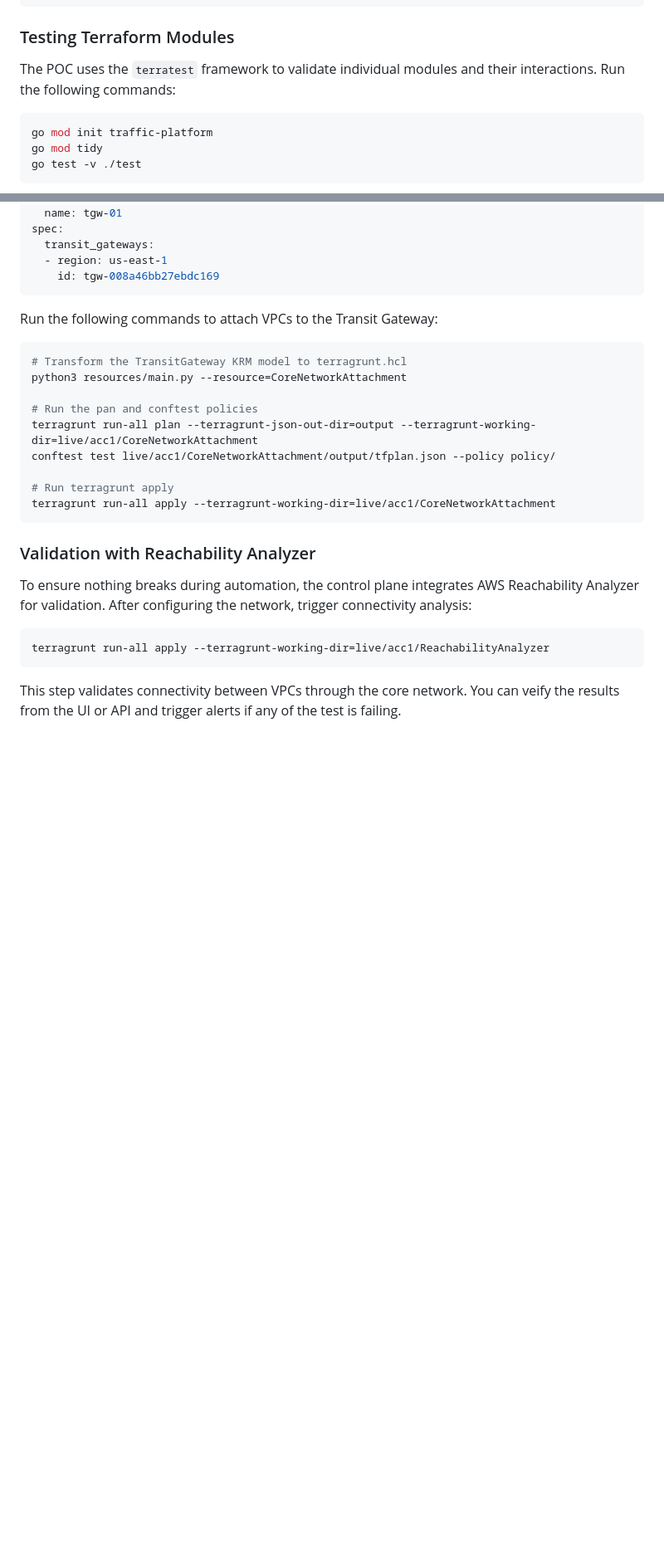
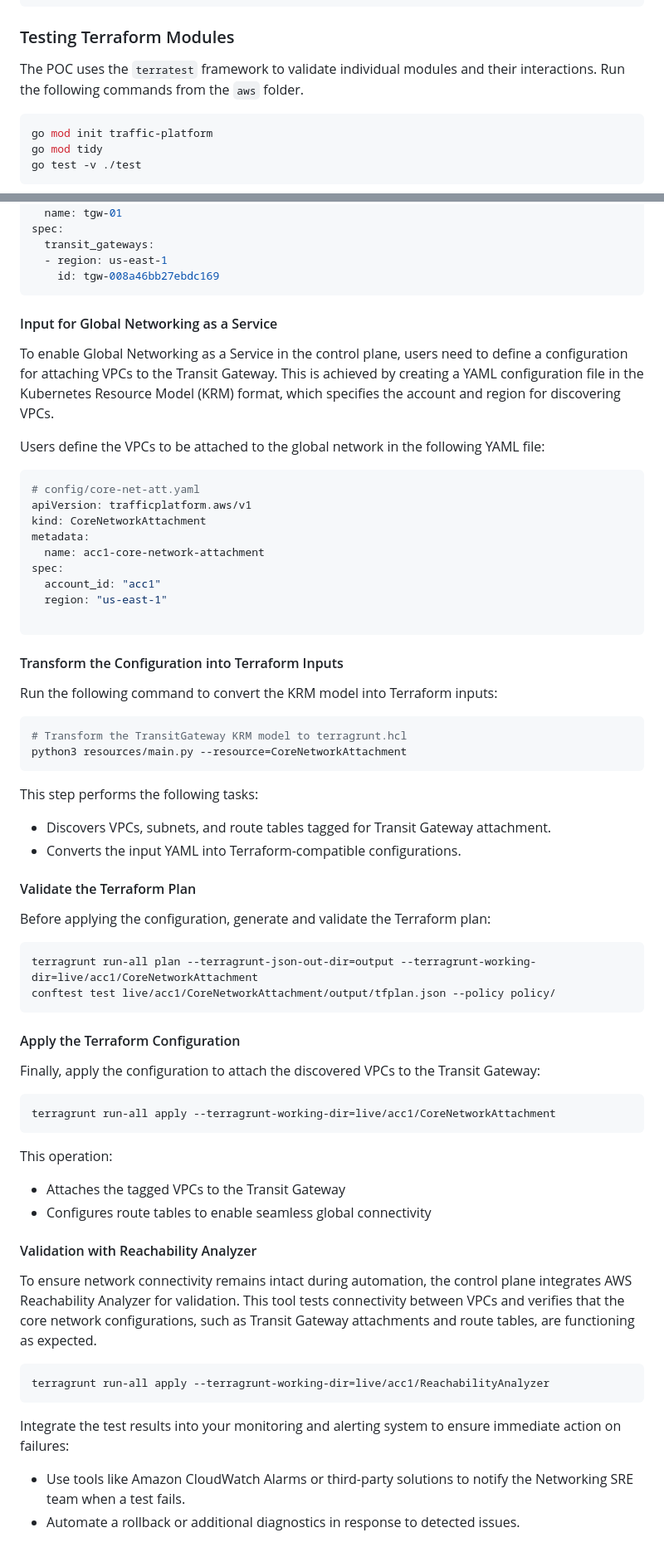
Before and after one commit to surenraju/traffic-platform, a Markdown page: README.MD, 2 parts joined by grey strips. Shown: that part at 83% size. Drawn GitHub-style; blank space fills up the shorter version.

````diff
--- a/README.MD
+++ b/README.MD
@@ -53,7 +53,7 @@ lifecycle {
 
 ### Testing Terraform Modules
 
-The POC uses the `terratest` framework to validate individual modules and their interactions. Run the following commands:
+The POC uses the `terratest` framework to validate individual modules and their interactions. Run the following commands from the `aws` folder.
 
 ```sh
 go mod init traffic-platform
@@ -150,26 +150,67 @@ spec:
     id: tgw-008a46bb27ebdc169
 ```
 
-Run the following commands to attach VPCs to the Transit Gateway:
+#### Input for Global Networking as a Service
+
+To enable Global Networking as a Service in the control plane, users need to define a configuration for attaching VPCs to the Transit Gateway. This is achieved by creating a YAML configuration file in the Kubernetes Resource Model (KRM) format, which specifies the account and region for discovering VPCs.
+
+Users define the VPCs to be attached to the global network in the following YAML file:
+
+```yaml
+# config/core-net-att.yaml
+apiVersion: trafficplatform.aws/v1
+kind: CoreNetworkAttachment
+metadata:
+  name: acc1-core-network-attachment
+spec:
+  account_id: "acc1"
+  region: "us-east-1"
+
+```
+
+#### Transform the Configuration into Terraform Inputs
+
+Run the following command to convert the KRM model into Terraform inputs:
 
 ```sh
 # Transform the TransitGateway KRM model to terragrunt.hcl
 python3 resources/main.py --resource=CoreNetworkAttachment
+```
 
-# Run the pan and conftest policies
+This step performs the following tasks:
+
+- Discovers VPCs, subnets, and route tables tagged for Transit Gateway attachment.
+- Converts the input YAML into Terraform-compatible configurations.
+
+#### Validate the Terraform Plan
+
+Before applying the configuration, generate and validate the Terraform plan:
+
+```sh
 terragrunt run-all plan --terragrunt-json-out-dir=output --terragrunt-working-dir=live/acc1/CoreNetworkAttachment
 conftest test live/acc1/CoreNetworkAttachment/output/tfplan.json --policy policy/
+```
 
-# Run terragrunt apply
+#### Apply the Terraform Configuration
+
+Finally, apply the configuration to attach the discovered VPCs to the Transit Gateway:
+
+```sh
 terragrunt run-all apply --terragrunt-working-dir=live/acc1/CoreNetworkAttachment
 ```
 
-### Validation with Reachability Analyzer
+This operation:
+  - Attaches the tagged VPCs to the Transit Gateway
+  - Configures route tables to enable seamless global connectivity
 
-To ensure nothing breaks during automation, the control plane integrates AWS Reachability Analyzer for validation. After configuring the network, trigger connectivity analysis:
+#### Validation with Reachability Analyzer
+
+To ensure network connectivity remains intact during automation, the control plane integrates AWS Reachability Analyzer for validation. This tool tests connectivity between VPCs and verifies that the core network configurations, such as Transit Gateway attachments and route tables, are functioning as expected.
 
 ```sh
 terragrunt run-all apply --terragrunt-working-dir=live/acc1/ReachabilityAnalyzer
 ```
 
-This step validates connectivity between VPCs through the core network. You can veify the results from the UI or API and trigger alerts if any of the test is failing.
+Integrate the test results into your monitoring and alerting system to ensure immediate action on failures:
+  - Use tools like Amazon CloudWatch Alarms or third-party solutions to notify the Networking SRE team when a test fails.
+  - Automate a rollback or additional diagnostics in response to detected issues.
````
Also changed, not shown: aws/README.MD (deleted, +0 -175 lines).
